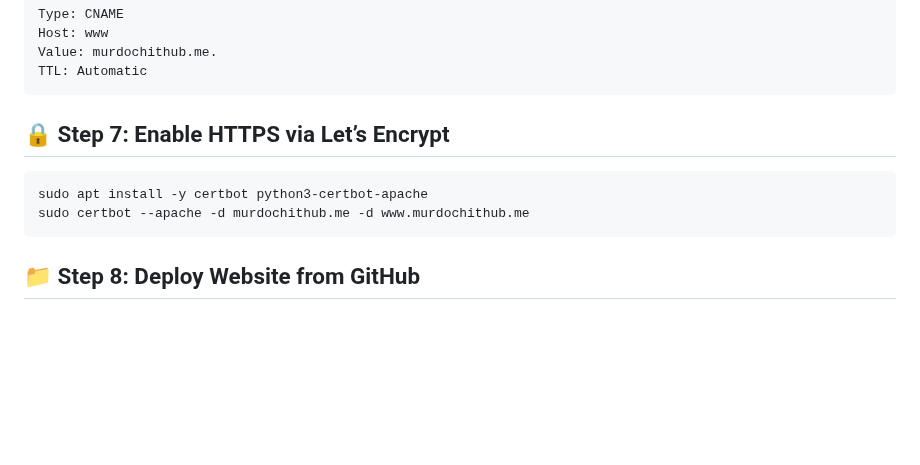
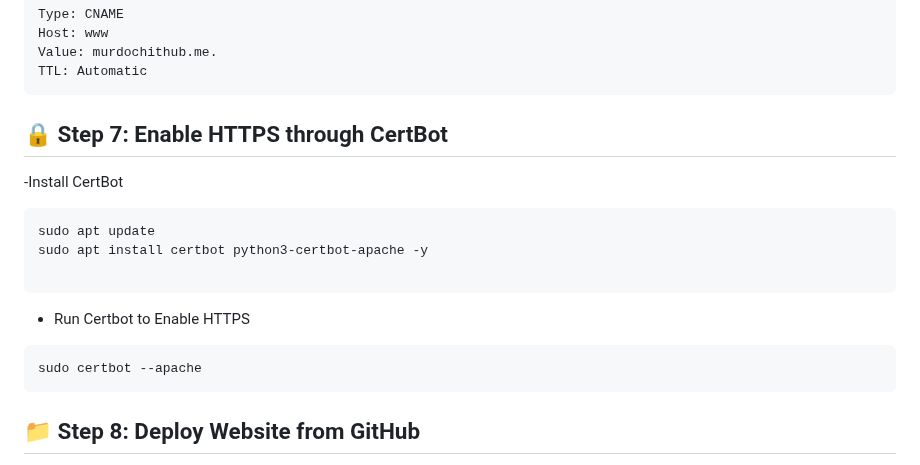
Before and after one commit to prajethsv/prajethsv.github.io, a Markdown page: README.md, the part around the change. Drawn GitHub-style; blank space fills up the shorter version.

````diff
--- a/README.md
+++ b/README.md
@@ -126,11 +126,20 @@ TTL: Automatic
 
 
 
-## 🔒 Step 7: Enable HTTPS via Let’s Encrypt
+## 🔒 Step 7: Enable HTTPS through CertBot
+
+
+-Install CertBot
 
 ```bash
-sudo apt install -y certbot python3-certbot-apache
-sudo certbot --apache -d murdochithub.me -d www.murdochithub.me
+sudo apt update
+sudo apt install certbot python3-certbot-apache -y
+
+```
+- Run Certbot to Enable HTTPS
+
+```
+sudo certbot --apache
 ```
 
 
````
